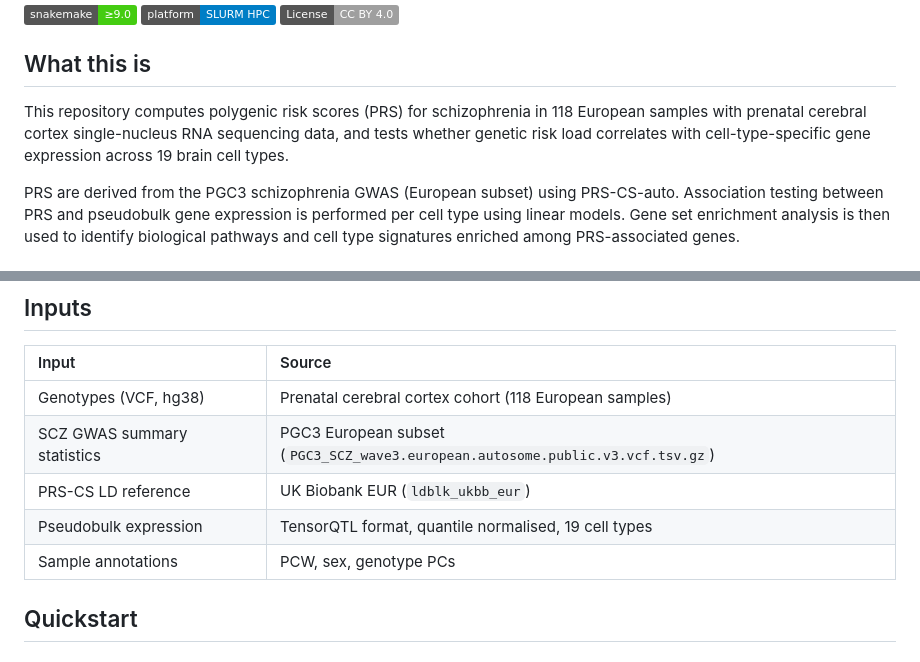
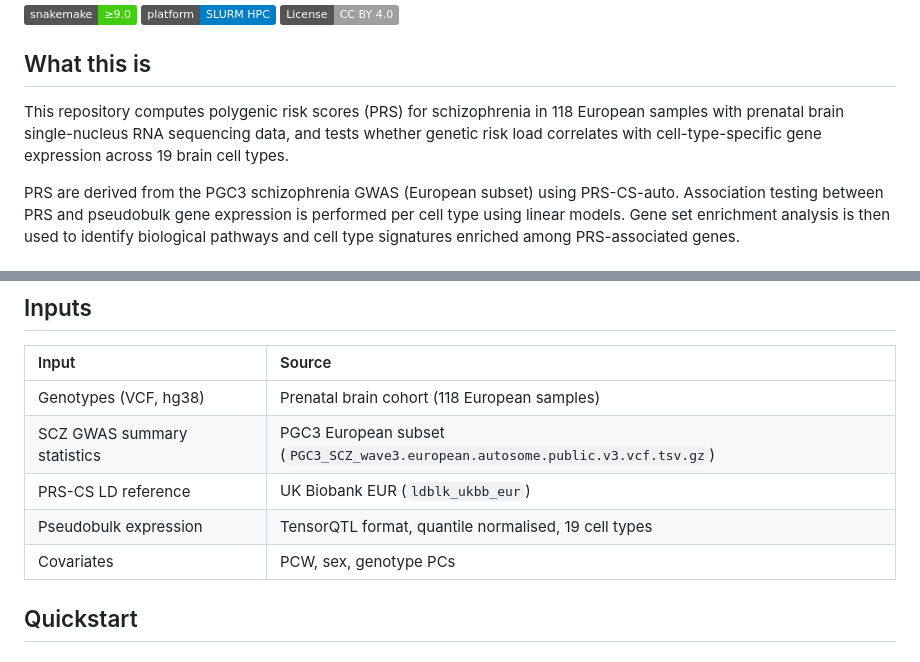
Before and after one commit to Dazcam/prs_2026, a Markdown page: README.md, 2 parts joined by grey strips. Drawn GitHub-style; badges without logos.

Commit message:
Revise README for clarity on sample source
Updated terminology from 'cerebral cortex' to 'brain' in the README.

```diff
--- a/README.md
+++ b/README.md
@@ -10,7 +10,7 @@
 
 ## What this is
 
-This repository computes polygenic risk scores (PRS) for schizophrenia in 118 European samples with prenatal cerebral cortex single-nucleus RNA sequencing data, and tests whether genetic risk load correlates with cell-type-specific gene expression across 19 brain cell types.
+This repository computes polygenic risk scores (PRS) for schizophrenia in 118 European samples with prenatal brain single-nucleus RNA sequencing data, and tests whether genetic risk load correlates with cell-type-specific gene expression across 19 brain cell types.
 
 PRS are derived from the PGC3 schizophrenia GWAS (European subset) using PRS-CS-auto. Association testing between PRS and pseudobulk gene expression is performed per cell type using linear models. Gene set enrichment analysis is then used to identify biological pathways and cell type signatures enriched among PRS-associated genes.
 
@@ -49,11 +49,11 @@ The analysis runs as three sequential Snakemake pipelines on a SLURM HPC cluster
 
 | Input | Source |
 | :--- | :--- |
-| Genotypes (VCF, hg38) | Prenatal cerebral cortex cohort (118 European samples) |
+| Genotypes (VCF, hg38) | Prenatal brain cohort (118 European samples) |
 | SCZ GWAS summary statistics | PGC3 European subset (`PGC3_SCZ_wave3.european.autosome.public.v3.vcf.tsv.gz`) |
 | PRS-CS LD reference | UK Biobank EUR (`ldblk_ukbb_eur`) |
 | Pseudobulk expression | TensorQTL format, quantile normalised, 19 cell types |
-| Sample annotations | PCW, sex, genotype PCs |
+| Covariates | PCW, sex, genotype PCs |
 
 ## Quickstart
 
```
